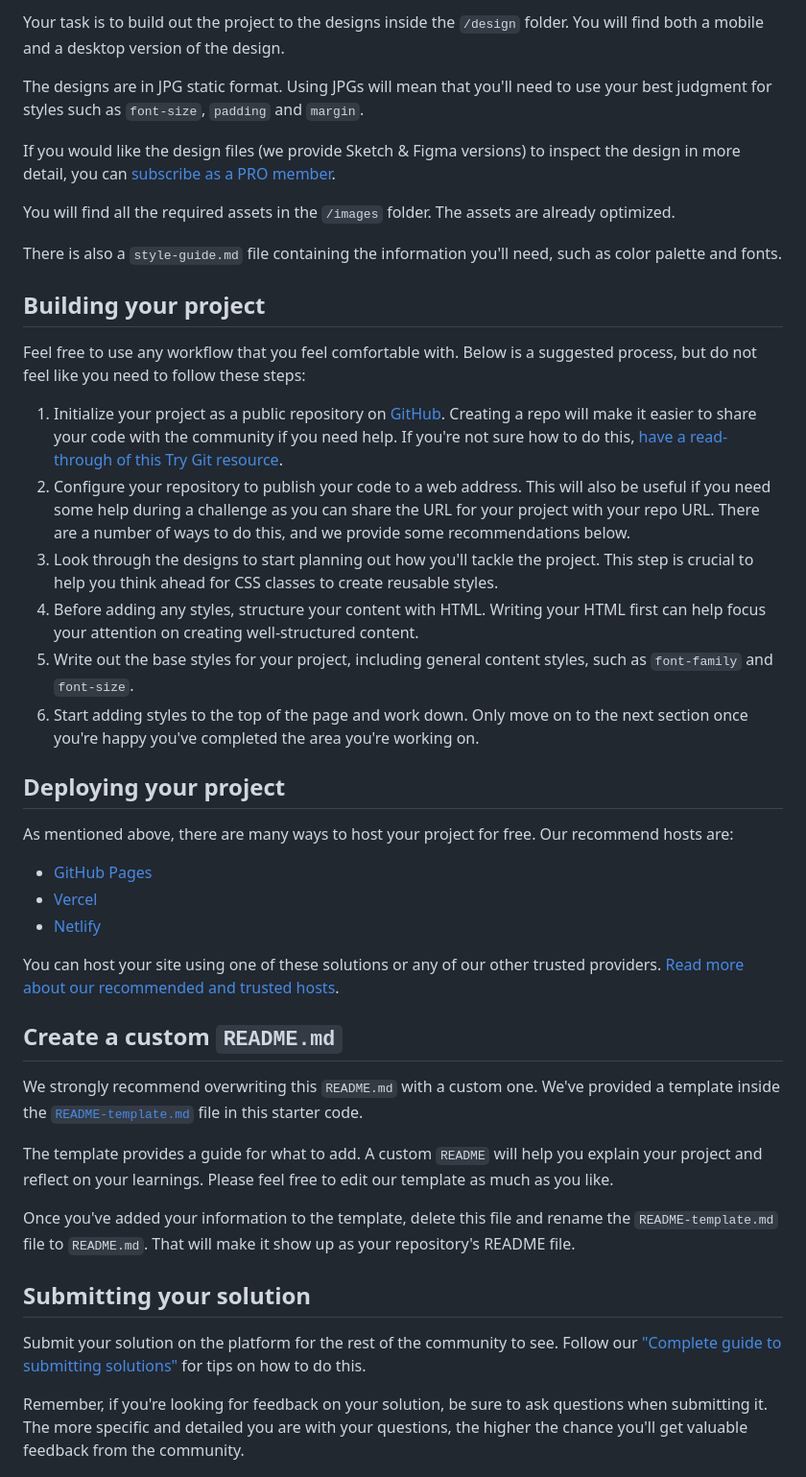
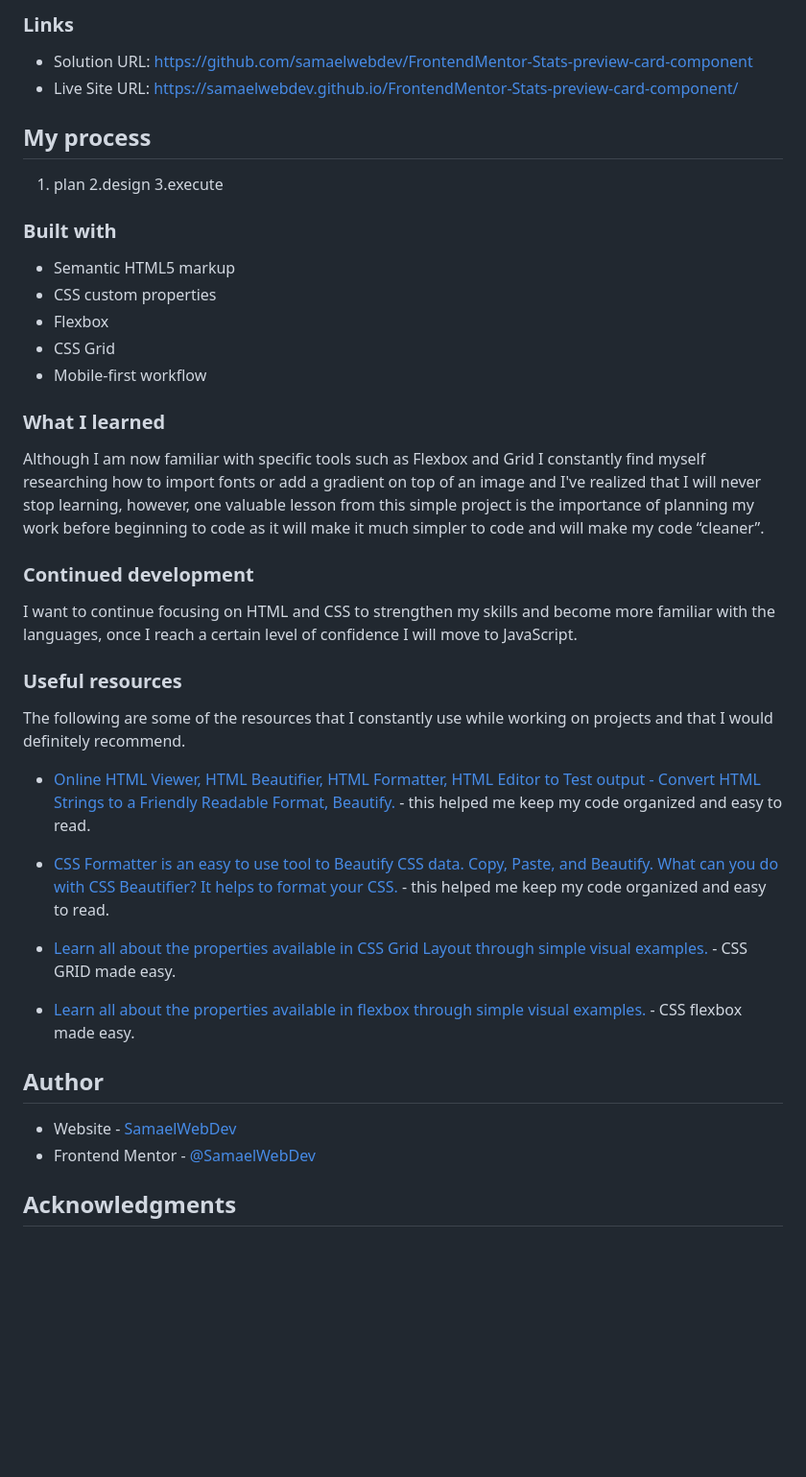
Before and after one commit to samaelwebdev/FrontendMentor-Stats-preview-card-component, a Markdown page: README.md, the part around one of its changes. Shown at 96% size. Drawn GitHub-style; blank space fills up the shorter version.

Commit message:
Update README.md
updated README files

```diff
--- a/README.md
+++ b/README.md
@@ -26,46 +34,47 @@ Want some support on the challenge? [Join our Slack community](https://www.front
 
-Your task is to build out the project to the designs inside the `/design` folder. You will find both a mobile and a desktop version of the design.
+### Links
 
-The designs are in JPG static format. Using JPGs will mean that you'll need to use your best judgment for styles such as `font-size`, `padding` and `margin`.
+- Solution URL: [https://github.com/samaelwebdev/FrontendMentor-Stats-preview-card-component](https://github.com/samaelwebdev/FrontendMentor-Stats-preview-card-component)
+- Live Site URL: [https://samaelwebdev.github.io/FrontendMentor-Stats-preview-card-component/](https://samaelwebdev.github.io/FrontendMentor-Stats-preview-card-component/)
 
-If you would like the design files (we provide Sketch & Figma versions) to inspect the design in more detail, you can [subscribe as a PRO member](https://www.frontendmentor.io/pro).
+## My process
 
-You will find all the required assets in the `/images` folder. The assets are already optimized.
+1. plan
+   2.design
+   3.execute
 
-There is also a `style-guide.md` file containing the information you'll need, such as color palette and fonts.
+### Built with
 
-## Building your project
+- Semantic HTML5 markup
+- CSS custom properties
+- Flexbox
+- CSS Grid
+- Mobile-first workflow
 
-Feel free to use any workflow that you feel comfortable with. Below is a suggested process, but do not feel like you need to follow these steps:
+### What I learned
 
-1. Initialize your project as a public repository on [GitHub](https://github.com/). Creating a repo will make it easier to share your code with the community if you need help. If you're not sure how to do this, [have a read-through of this Try Git resource](https://try.github.io/).
-2. Configure your repository to publish your code to a web address. This will also be useful if you need some help during a challenge as you can share the URL for your project with your repo URL. There are a number of ways to do this, and we provide some recommendations below.
-3. Look through the designs to start planning out how you'll tackle the project. This step is crucial to help you think ahead for CSS classes to create reusable styles.
-4. Before adding any styles, structure your content with HTML. Writing your HTML first can help focus your attention on creating well-structured content.
-5. Write out the base styles for your project, including general content styles, such as `font-family` and `font-size`.
-6. Start adding styles to the top of the page and work down. Only move on to the next section once you're happy you've completed the area you're working on.
+Although I am now familiar with specific tools such as Flexbox and Grid I constantly find myself researching how to import fonts or add a gradient on top of an image and I've realized that I will never stop learning, however, one valuable lesson from this simple project is the importance of planning my work before beginning to code as it will make it much simpler to code and will make my code “cleaner”.
 
-## Deploying your project
+### Continued development
 
-As mentioned above, there are many ways to host your project for free. Our recommend hosts are:
+I want to continue focusing on HTML and CSS to strengthen my skills and become more familiar with the languages, once I reach a certain level of confidence I will move to JavaScript.
 
-- [GitHub Pages](https://pages.github.com/)
-- [Vercel](https://vercel.com/)
-- [Netlify](https://www.netlify.com/)
+### Useful resources
 
-You can host your site using one of these solutions or any of our other trusted providers. [Read more about our recommended and trusted hosts](https://medium.com/frontend-mentor/frontend-mentor-trusted-hosting-providers-bf000dfebe).
+The following are some of the resources that I constantly use while working on projects and that I would definitely recommend.
 
-## Create a custom `README.md`
+- [Online HTML Viewer, HTML Beautifier, HTML Formatter, HTML Editor to Test output - Convert HTML Strings to a Friendly Readable Format, Beautify.](https://codebeautify.org/htmlviewer) - this helped me keep my code organized and easy to read.
 
-We strongly recommend overwriting this `README.md` with a custom one. We've provided a template inside the [`README-template.md`](./README-template.md) file in this starter code.
+- [CSS Formatter is an easy to use tool to Beautify CSS data. Copy, Paste, and Beautify. What can you do with CSS Beautifier? It helps to format your CSS.](https://codebeautify.org/css-beautify-minify) - this helped me keep my code organized and easy to read.
 
-The template provides a guide for what to add. A custom `README` will help you explain your project and reflect on your learnings. Please feel free to edit our template as much as you like.
+- [Learn all about the properties available in CSS Grid Layout through simple visual examples. ](https://grid.malven.co/) - CSS GRID made easy.
 
-Once you've added your information to the template, delete this file and rename the `README-template.md` file to `README.md`. That will make it show up as your repository's README file.
+- [Learn all about the properties available in flexbox through simple visual examples.](https://flexbox.malven.co/) - CSS flexbox made easy.
 
-## Submitting your solution
+## Author
 
-Submit your solution on the platform for the rest of the community to see. Follow our ["Complete guide to submitting solutions"](https://medium.com/frontend-mentor/a-complete-guide-to-submitting-solutions-on-frontend-mentor-ac6384162248) for tips on how to do this.
+- Website - [SamaelWebDev](https://github.com/samaelwebdev)
+- Frontend Mentor - [@SamaelWebDev](https://www.frontendmentor.io/profile/samaelwebdev)
 
-Remember, if you're looking for feedback on your solution, be sure to ask questions when submitting it. The more specific and detailed you are with your questions, the higher the chance you'll get valuable feedback from the community.
+## Acknowledgments
 
```
Also changed, not shown: other parts of README.md (+23 -34 lines).
